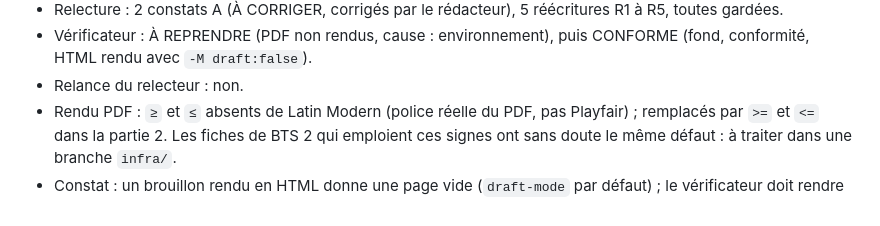
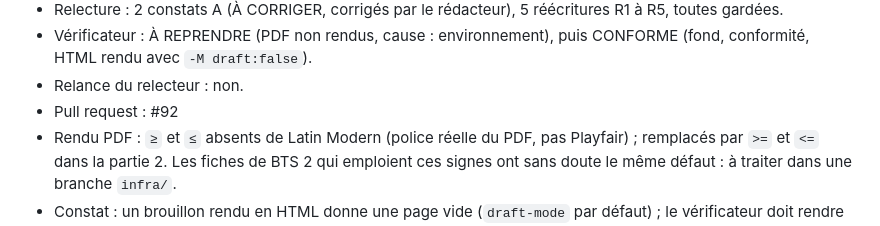
Before and after one commit to jbs-sti/jbs-sti.github.io, a Markdown page: JOURNAL.md, the part around the change. Drawn GitHub-style.

Commit message:
Compléter le numéro de PR dans le journal (#92)
Co-Authored-By: Claude Opus 5.5 <noreply@anthropic.com>

```diff
--- a/JOURNAL.md
+++ b/JOURNAL.md
@@ -309,6 +309,7 @@ Une entrée par tâche, la plus récente en haut. Voir le protocole dans
 - Vérificateur : À REPRENDRE (PDF non rendus, cause : environnement), puis
   CONFORME (fond, conformité, HTML rendu avec `-M draft:false`).
 - Relance du relecteur : non.
+- Pull request : #92
 - Rendu PDF : `≥` et `≤` absents de Latin Modern (police réelle du PDF,
   pas Playfair) ; remplacés par `>=` et `<=` dans la partie 2. Les fiches
   de BTS 2 qui emploient ces signes ont sans doute le même défaut : à
```
